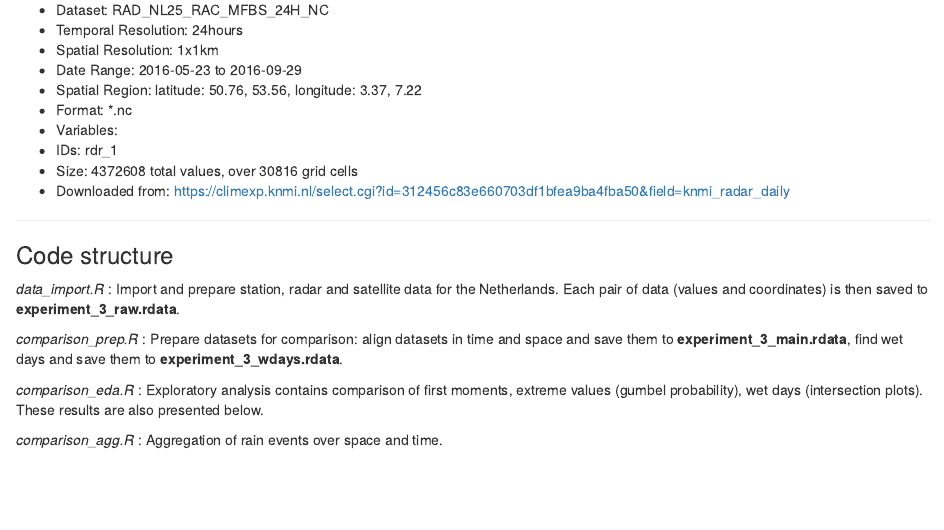
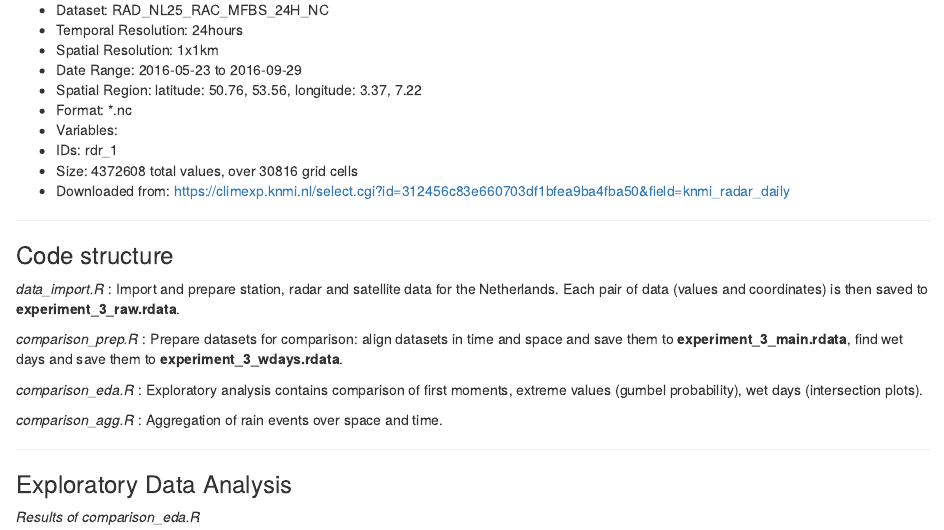
Before and after one commit to imarkonis/EarthCare, an R Markdown document (results/experiment_03_netherlands.Rmd): the page in a window 1100 px wide, from 830 px down. The pictures show the output file results/experiment_03_netherlands.html that the author committed with the source, opened offline.

Commit message:
Prepare EDA chunk

````diff
--- a/results/experiment_03_netherlands.Rmd
+++ b/results/experiment_03_netherlands.Rmd
@@ -74,6 +74,16 @@ of data (values and coordinates) is then saved to **experiment_3_raw.rdata**.
 _comparison_prep.R_ : Prepare datasets for comparison: align datasets in time and space and save them to **experiment_3_main.rdata**, find wet days
 and save them to **experiment_3_wdays.rdata**.
 
-_comparison_eda.R_ : Exploratory analysis contains comparison of first moments, extreme values (gumbel probability), wet days (intersection plots). These results are also presented below.
+_comparison_eda.R_ : Exploratory analysis contains comparison of first moments, extreme values (gumbel probability), wet days (intersection plots).
 
 _comparison_agg.R_ : Aggregation of rain events over space and time.
+
+***
+
+### Exploratory Data Analysis
+
+_Results of comparison_eda.R_
+
+```{r EDA}
+
+```
````
Also changed, not shown: results/experiment_03_netherlands.html.
